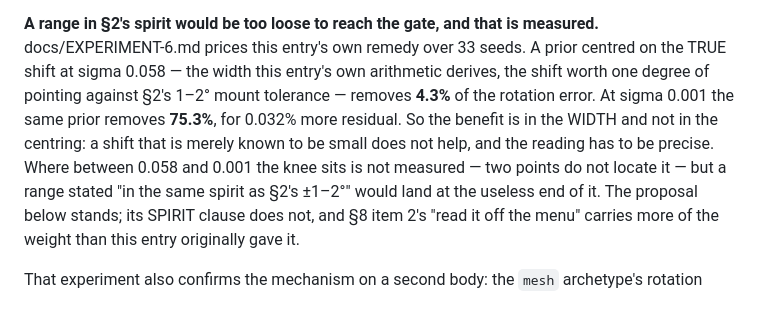
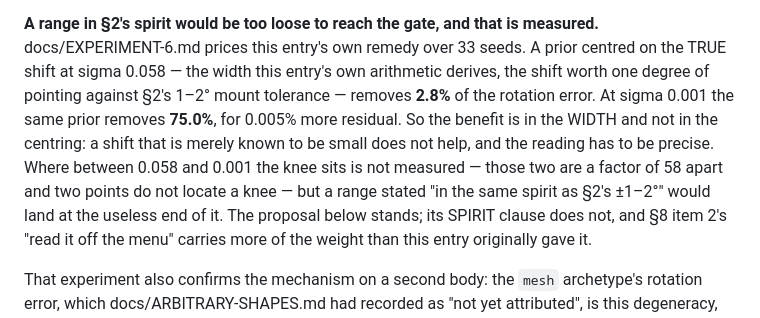
Before and after one commit to zyra-project/sphere-sim, a Markdown page: docs/AMENDMENTS.md, the part around the change. Rendered like a GitHub page.

```diff
--- a/docs/AMENDMENTS.md
+++ b/docs/AMENDMENTS.md
@@ -561,12 +561,13 @@ absorb the error, it moves into the field-of-view/distance valley instead.)
 measured.** docs/EXPERIMENT-6.md prices this entry's own remedy over 33 seeds.
 A prior centred on the TRUE shift at sigma 0.058 — the width this entry's own
 arithmetic derives, the shift worth one degree of pointing against §2's 1–2°
-mount tolerance — removes **4.3%** of the rotation error. At sigma 0.001 the
-same prior removes **75.3%**, for 0.032% more residual. So the benefit is in the
+mount tolerance — removes **2.8%** of the rotation error. At sigma 0.001 the
+same prior removes **75.0%**, for 0.005% more residual. So the benefit is in the
 WIDTH and not in the centring: a shift that is merely known to be small does not
 help, and the reading has to be precise. Where between 0.058 and 0.001 the knee
-sits is not measured — two points do not locate it — but a range stated "in the
-same spirit as §2's ±1–2°" would land at the useless end of it. The proposal
+sits is not measured — those two are a factor of 58 apart and two points do not
+locate a knee — but a range stated "in the same spirit as §2's ±1–2°" would land
+at the useless end of it. The proposal
 below stands; its SPIRIT clause does not, and §8 item 2's "read it off the
 menu" carries more of the weight than this entry originally gave it.
 
```
Also changed, not shown: docs/ARBITRARY-SHAPES.md (+8 -6 lines).
